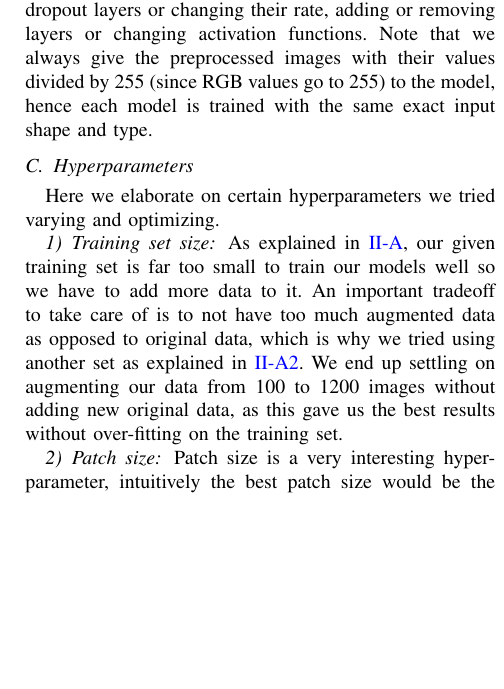
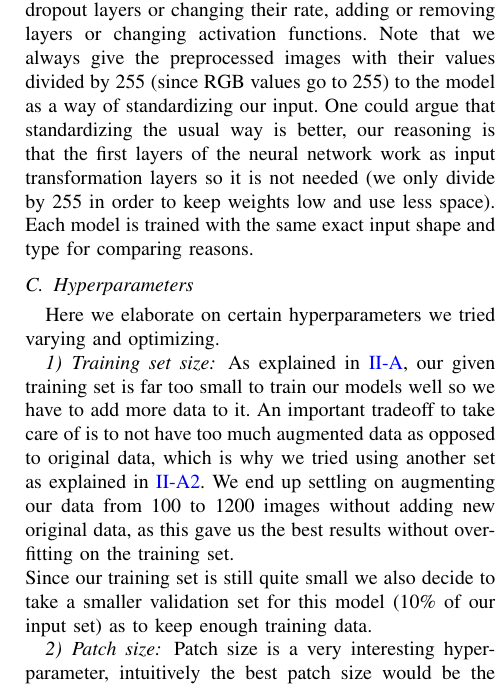
Before and after one commit to mateo762/unet-road-segmentation, a LaTeX paper (report.tex): part of one column of page 2 of 4, cut so that both start at the same text, the shorter picture padded with empty space. Compiled offline with pdfLaTeX.

Commit message:
talk more about standardization, data splitting and edit summary

```diff
--- a/report.tex
+++ b/report.tex
@@ -353,12 +353,13 @@ The Short U-Net uses fewer layers and filters in the contracting and expansive p
 The Large U-Net model uses more layers and filters in the contracting and expansive paths. This makes the model more powerful and capable of achieving higher performance, but also makes it slower to train and more prone to overfitting.
 
 On top of using these models as basis we also attempt to tweak them in multiple ways, for example by adding dropout layers or changing their rate, adding or removing layers or changing activation functions.
-Note that we always give the preprocessed images with their values divided by 255 (since RGB values go to 255) to the model, hence each model is trained with the same exact input shape and type.
+Note that we always give the preprocessed images with their values divided by 255 (since RGB values go to 255) to the model as a way of standardizing our input. One could argue that standardizing the usual way is better, our reasoning is that the first layers of the neural network work as input transformation layers so it is not needed (we only divide by 255 in order to keep weights low and use less space). Each model is trained with the same exact input shape and type for comparing reasons.
 
 \subsection{Hyperparameters}
 Here we elaborate on certain hyperparameters we tried varying and optimizing.
 \subsubsection{Training set size}
-As explained in \ref{preprocess}, our given training set is far too small to train our models well so we have to add more data to it. An important tradeoff to take care of is to not have too much augmented data as opposed to original data, which is why we tried using another set as explained in \ref{otherset}. We end up settling on augmenting our data from 100 to 1200 images without adding new original data, as this gave us the best results without over-fitting on the training set.
+As explained in \ref{preprocess}, our given training set is far too small to train our models well so we have to add more data to it. An important tradeoff to take care of is to not have too much augmented data as opposed to original data, which is why we tried using another set as explained in \ref{otherset}. We end up settling on augmenting our data from 100 to 1200 images without adding new original data, as this gave us the best results without over-fitting on the training set.\newline
+Since our training set is still quite small we also decide to take a smaller validation set for this model (10\% of our input set) as to keep enough training data.
 \subsubsection{Patch size}
 Patch size is a very interesting hyperparameter, intuitively the best patch size would be the smallest one where it is still easy to tell a road apart from a roof of a building for example. We still try even smaller sizes such as 16x16 in order to make sure our intuition is right. The models we use also tend to work better with patch sizes as multiples of 32 so we settle on 96x96 for most of our tests.
 \subsubsection{Submission threshold}
```
Also changed, not shown: report.tex (2 more changed lines).
